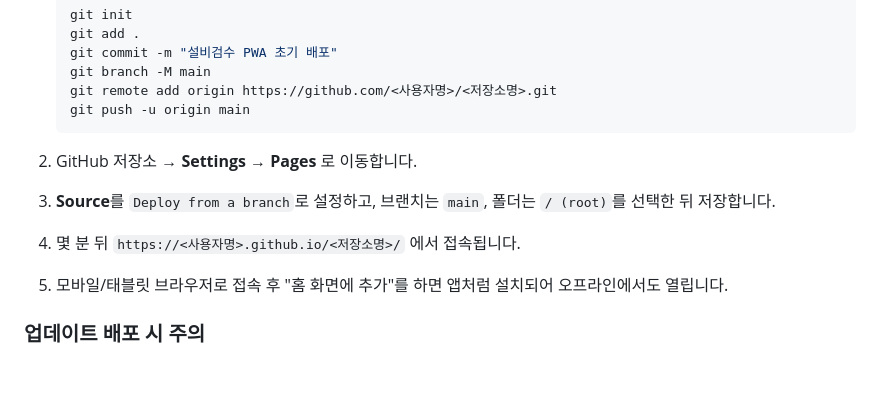
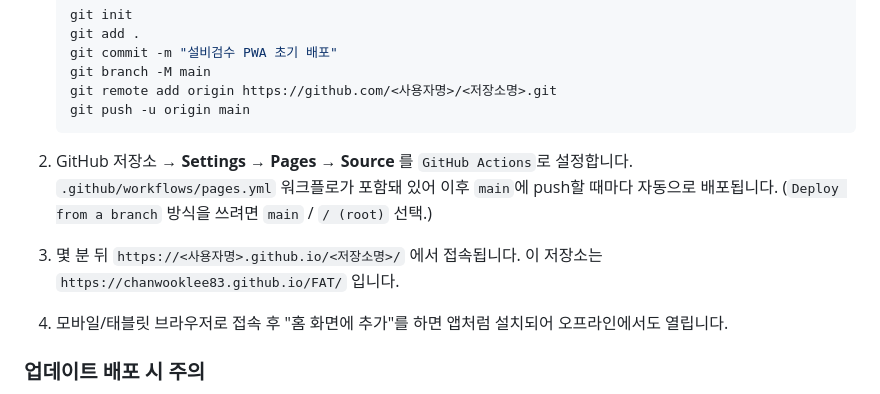
Before and after one commit to chanwookLee83/FAT, a Markdown page: README.md, the part around the change. Drawn GitHub-style; blank space fills up the shorter version.

Commit message:
docs: Pages 배포 방식(GitHub Actions) 반영
Co-Authored-By: Claude Sonnet 5 <noreply@anthropic.com>

````diff
--- a/README.md
+++ b/README.md
@@ -50,11 +50,13 @@ icons/                 앱 아이콘 (192/512/마스커블/파비콘)
    git push -u origin main
    ```
 
-2. GitHub 저장소 → **Settings → Pages** 로 이동합니다.
-3. **Source**를 `Deploy from a branch`로 설정하고, 브랜치는 `main`,
-   폴더는 `/ (root)`를 선택한 뒤 저장합니다.
-4. 몇 분 뒤 `https://<사용자명>.github.io/<저장소명>/` 에서 접속됩니다.
-5. 모바일/태블릿 브라우저로 접속 후 "홈 화면에 추가"를 하면 앱처럼
+2. GitHub 저장소 → **Settings → Pages → Source** 를 `GitHub Actions`로
+   설정합니다. `.github/workflows/pages.yml` 워크플로가 포함돼 있어
+   이후 `main`에 push할 때마다 자동으로 배포됩니다.
+   (`Deploy from a branch` 방식을 쓰려면 `main` / `/ (root)` 선택.)
+3. 몇 분 뒤 `https://<사용자명>.github.io/<저장소명>/` 에서 접속됩니다.
+   이 저장소는 `https://chanwooklee83.github.io/FAT/` 입니다.
+4. 모바일/태블릿 브라우저로 접속 후 "홈 화면에 추가"를 하면 앱처럼
    설치되어 오프라인에서도 열립니다.
 
 ### 업데이트 배포 시 주의
````
